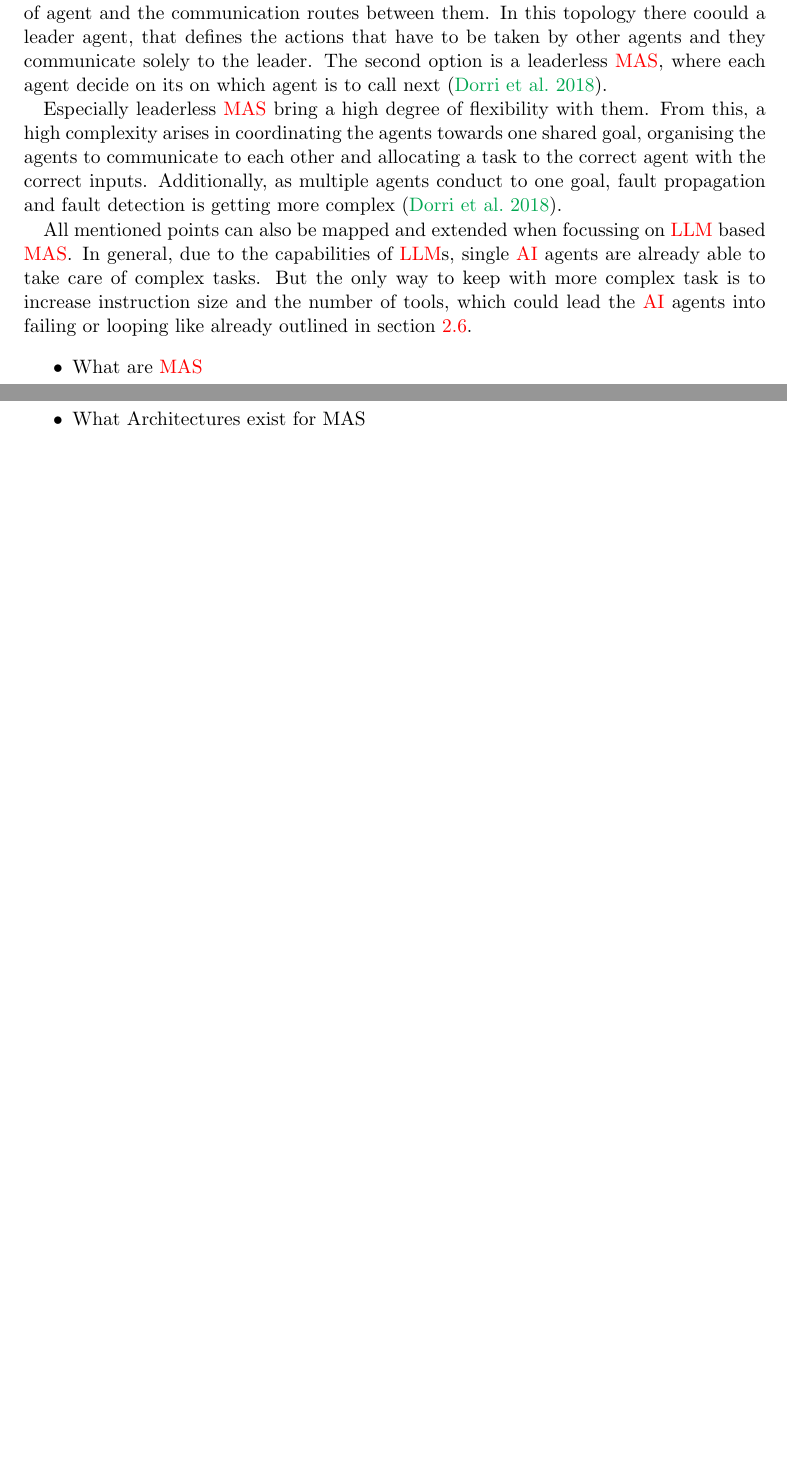
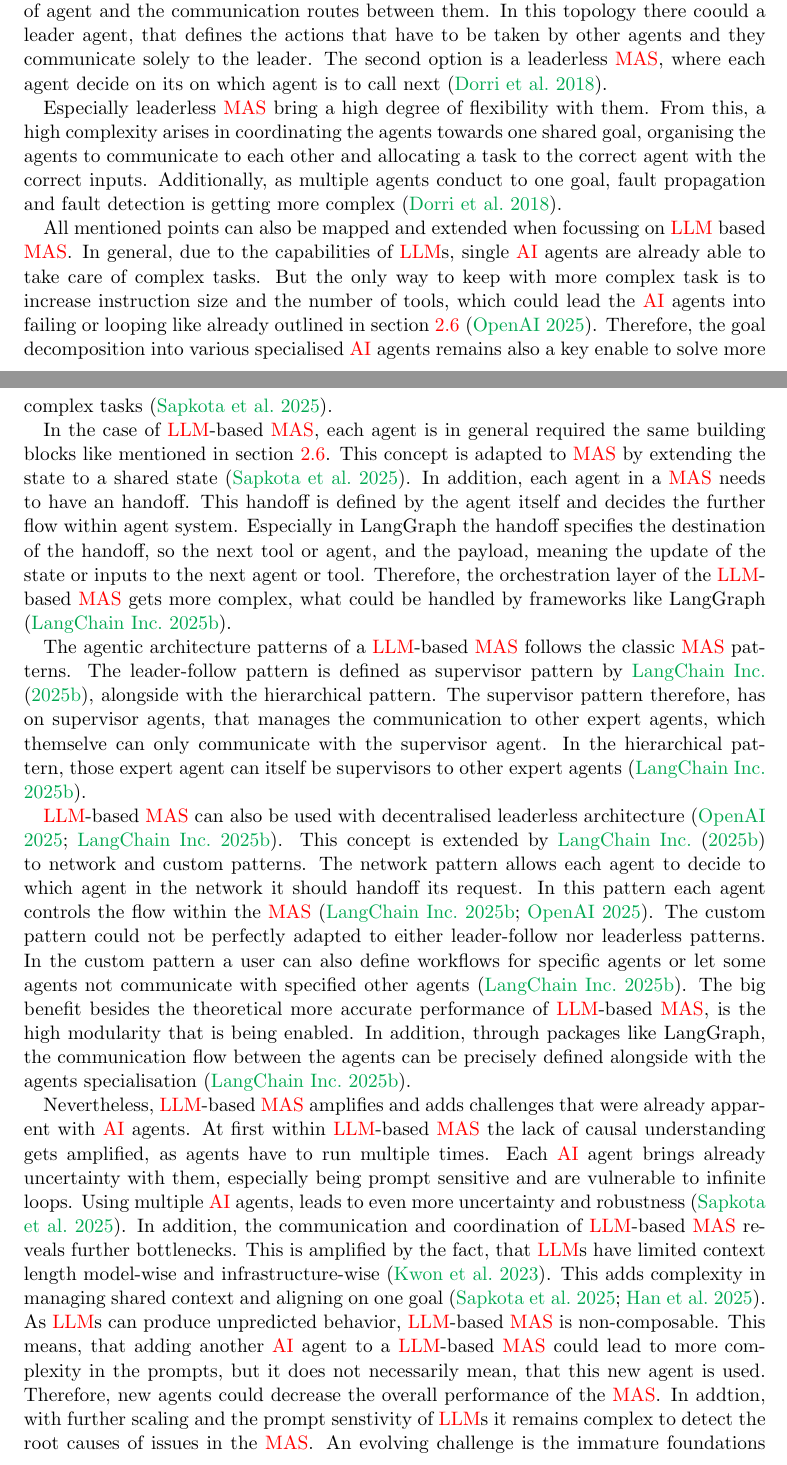
Before and after one commit to maxlautenbach/CIExMAS-Report, a LaTeX thesis (thesis.tex): two parts of pages 19 and 20 of 34 before the commit and two parts of pages 19 and 20 of 35 after it, joined at a grey line, cut so that both start at the same text, the shorter picture padded with empty space. Compiled offline with pdfLaTeX.

Commit message:
chapter 27 done MVP

```diff
--- a/thesis.tex
+++ b/thesis.tex
@@ -299,12 +299,20 @@ So to make a general \ac{MAS} work, agents are defined for various simpler task.
 
 Especially leaderless \ac{MAS} bring a high degree of flexibility with them. From this, a high complexity arises in coordinating the agents towards one shared goal, organising the agents to communicate to each other and allocating a task to the correct agent with the correct inputs. Additionally, as multiple agents conduct to one goal, fault propagation and fault detection is getting more complex \cite{Dorri2018}.
 
-All mentioned points can also be mapped and extended when focussing on \ac{LLM} based \ac{MAS}. In general, due to the capabilities of \acp{LLM}, single \ac{AI} agents are already able to take care of complex tasks. But the only way to keep with more complex task is to increase instruction size and the number of tools, which could lead the \ac{AI} agents into failing or looping like already outlined in section \ref{sec:ai_agents}.
+All mentioned points can also be mapped and extended when focussing on \ac{LLM} based \ac{MAS}. In general, due to the capabilities of \acp{LLM}, single \ac{AI} agents are already able to take care of complex tasks. But the only way to keep with more complex task is to increase instruction size and the number of tools, which could lead the \ac{AI} agents into failing or looping like already outlined in section \ref{sec:ai_agents} \cite{OpenAI2025}. Therefore, the goal decomposition into various specialised \ac{AI} agents remains also a key enable to solve more complex tasks \cite{Sapkota2025}.
 
-\begin{itemize}
-  \item What are \ac{MAS}
-  \item What Architectures exist for MAS
-\end{itemize}
+In the case of \ac{LLM}-based \ac{MAS}, each agent is in general required the same building blocks like mentioned in section \ref{sec:ai_agents}. This concept is adapted to \ac{MAS} by extending the state to a shared state \cite{Sapkota2025}. In addition, each agent in a \ac{MAS} needs to have an handoff. This handoff is defined by the agent itself and decides the further flow within agent system. Especially in LangGraph the handoff specifies the destination of the handoff, so the next tool or agent, and the payload, meaning the update of the state or inputs to the next agent or tool. Therefore, the orchestration layer of the \ac{LLM}-based \ac{MAS} gets more complex, what could be handled by frameworks like LangGraph \cite{LangChain2025b}.
+
+The agentic architecture patterns of a \ac{LLM}-based \ac{MAS} follows the classic \ac{MAS} patterns. The leader-follow pattern is defined as supervisor pattern by \citet{LangChain2025b}, alongside with the hierarchical pattern. The supervisor pattern therefore, has on supervisor agents, that manages the communication to other expert agents, which themselve can only communicate with the supervisor agent. In the hierarchical pattern, those expert agent can itself be supervisors to other expert agents \cite{LangChain2025b}.
+
+\ac{LLM}-based \ac{MAS} can also be used with decentralised leaderless architecture \cite{OpenAI2025,LangChain2025b}. This concept is extended by \citet{LangChain2025b} to network and custom patterns. The network pattern allows each agent to decide to which agent in the network it should handoff its request. In this pattern each agent controls the flow within the \ac{MAS} \cite{LangChain2025b,OpenAI2025}. The custom pattern could not be perfectly adapted to either leader-follow nor leaderless patterns. In the custom pattern a user can also define workflows for specific agents or let some agents not communicate with specified other agents \cite{LangChain2025b}. The big benefit besides the theoretical more accurate performance of \ac{LLM}-based \ac{MAS}, is the high modularity that is being enabled. In addition, through packages like LangGraph, the communication flow between the agents can be precisely defined alongside with the agents specialisation \cite{LangChain2025b}.
+
+Nevertheless, \ac{LLM}-based \ac{MAS} amplifies and adds challenges that were already apparent with \ac{AI} agents. At first within \ac{LLM}-based \ac{MAS} the lack of causal understanding gets amplified, as agents have to run multiple times. Each \ac{AI} agent brings already uncertainty with them, especially being prompt sensitive and are vulnerable to infinite loops. Using multiple \ac{AI} agents, leads to even more uncertainty and robustness \cite{Sapkota2025}. In addition, the communication and coordination of \ac{LLM}-based \ac{MAS} reveals further bottlenecks. This is amplified by the fact, that \acp{LLM} have limited context length model-wise and infrastructure-wise \cite{Kwon2023}. This adds complexity in managing shared context and aligning on one goal \cite{Sapkota2025,Han2025}. As \acp{LLM} can produce unpredicted behavior, \ac{LLM}-based \ac{MAS} is non-composable. This means, that adding another \ac{AI} agent to a \ac{LLM}-based \ac{MAS} could lead to more complexity in the prompts, but it does not necessarily mean, that this new agent is used. Therefore, new agents could decrease the overall performance of the \ac{MAS}. In addtion, with further scaling and the prompt senstivity of \acp{LLM} it remains complex to detect the root causes of issues in the \ac{MAS}. An evolving challenge is the immature foundations and the reletavely new reasearch field aroun \acp{LLM} in general, but especially in \ac{AI} agents and \ac{LLM}-based \ac{MAS} \cite{Sapkota2025}.
+
+As this research subject is rapidly evolving, also solutions are already found towards several problems. For instance to support \acp{LLM} in better reasoning, one way is to include external knowledge bases using \ac{RAG}. In addition, as a \ac{LLM}-based \ac{MAS} also use \ac{AI} agents, those agent can also access tools, which are deterministic and deliver reliable results. The root cause tracing issue can be solved by using monitoring and auditing tools. In order to give \acp{LLM} a way to sense causality by using complex simulation-tools. The communication bottlenecks can also be solved using different memory architectures \cite{Sapkota2025}.
+
+Overall \ac{LLM}-based \ac{MAS} are one solution to solve complex problems efficient and accurate. Therefore, multiple \ac{AI} agents, that solve one piece of the overall problem, can communicate and take action. This could be done within a network of \ac{AI} agents, hierarchical solutions or fully custom solutions. Nevertheless, as the overhead increases and so does the \ac{LLM} calls, \ac{LLM}-based \ac{MAS} are vulnerable to challenges like uncertainty amplification or tracibility issues. As the research field is relatively new, also several solutions like tracibility tooling or uncertainty reduction by external knowledge and tool use evolved.
+
 \section{Agent Design}
 \label{sec:agent_design}
 \begin{itemize}
```
Also changed, not shown: references/references.bib (+20 -0 lines).
